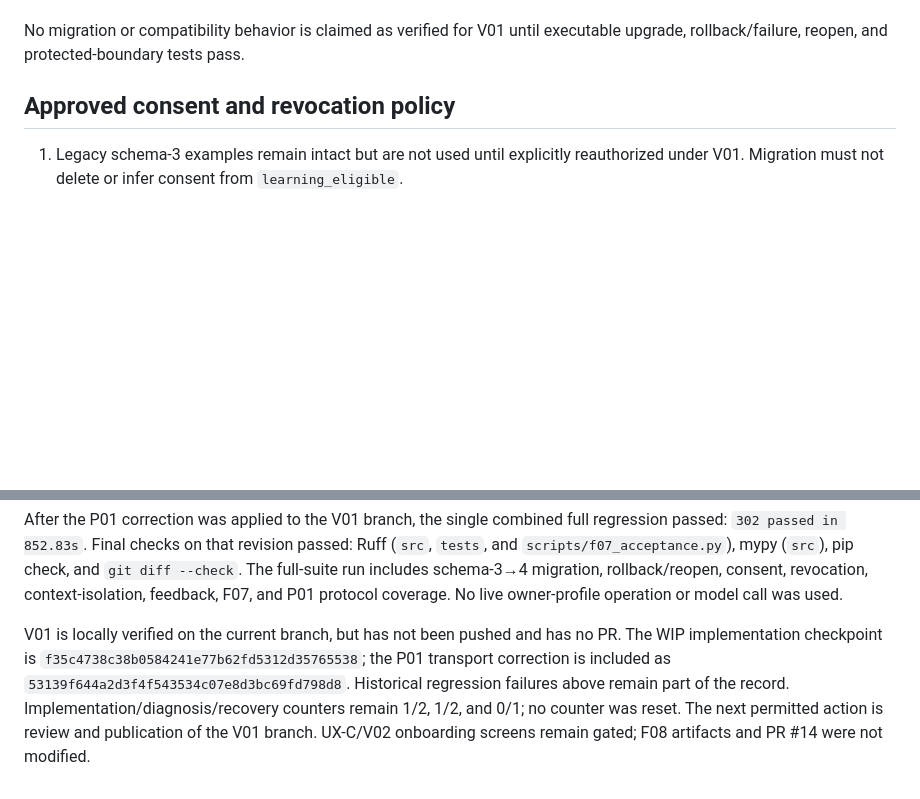
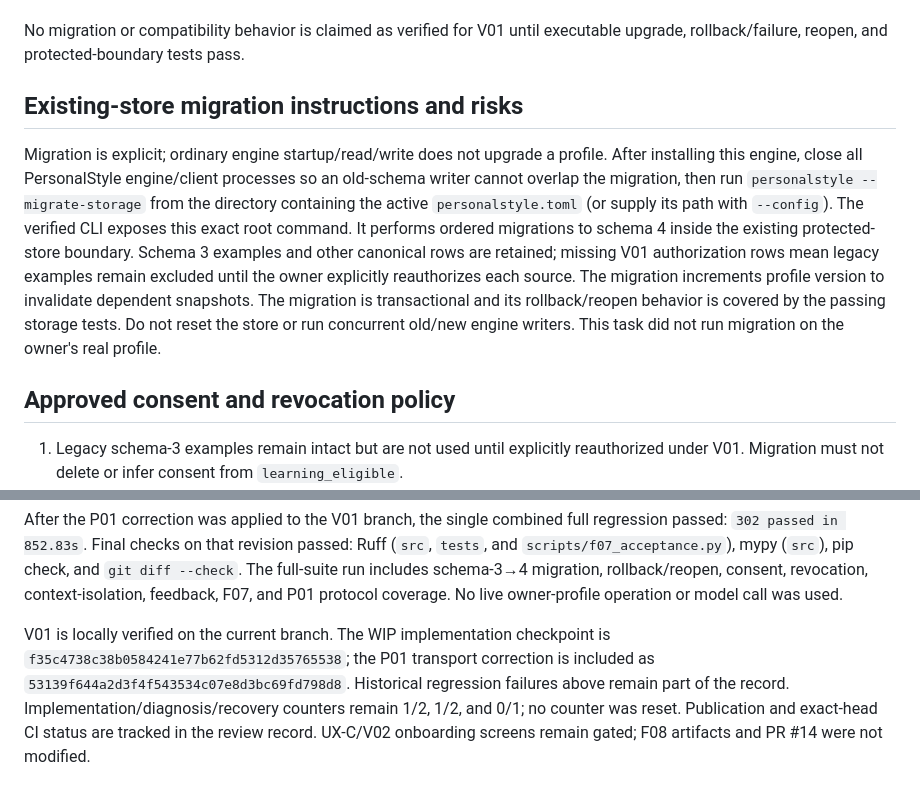
Before and after one commit to Poken-ninja/personalstyle, a Markdown page: docs/V01_TASK.md, 2 parts joined by grey strips. Rendered like a GitHub page; blank space fills up the shorter version.

Commit message:
Document explicit V01 storage migration

```diff
--- a/docs/V01_TASK.md
+++ b/docs/V01_TASK.md
@@ -79,6 +79,20 @@ At base `9a7a2049ca9d19f5d5d9d163b54a174d073d27a8`:
 
 No migration or compatibility behavior is claimed as verified for V01 until executable
 upgrade, rollback/failure, reopen, and protected-boundary tests pass.
+
+## Existing-store migration instructions and risks
+
+Migration is explicit; ordinary engine startup/read/write does not upgrade a profile. After
+installing this engine, close all PersonalStyle engine/client processes so an old-schema
+writer cannot overlap the migration, then run `personalstyle --migrate-storage` from the
+directory containing the active `personalstyle.toml` (or supply its path with `--config`).
+The verified CLI exposes this exact root command. It performs ordered migrations to schema
+4 inside the existing protected-store boundary. Schema 3 examples and other canonical rows
+are retained; missing V01 authorization rows mean legacy examples remain excluded until the
+owner explicitly reauthorizes each source. The migration increments profile version to
+invalidate dependent snapshots. The migration is transactional and its rollback/reopen
+behavior is covered by the passing storage tests. Do not reset the store or run concurrent
+old/new engine writers. This task did not run migration on the owner's real profile.
 
 ## Approved consent and revocation policy
 
@@ -225,10 +239,9 @@ full-suite run includes schema-3→4 migration, rollback/reopen, consent, revoca
 context-isolation, feedback, F07, and P01 protocol coverage. No live owner-profile operation
 or model call was used.
 
-V01 is locally verified on the current branch, but has not been pushed and has no PR. The
-WIP implementation checkpoint is `f35c4738c38b0584241e77b62fd5312d35765538`; the P01
-transport correction is included as `53139f644a2d3f4f543534c07e8d3bc69fd798d8`. Historical
-regression failures above remain part of the record. Implementation/diagnosis/recovery
-counters remain 1/2, 1/2, and 0/1; no counter was reset. The next permitted action is review
-and publication of the V01 branch. UX-C/V02 onboarding screens remain gated; F08 artifacts
-and PR #14 were not modified.
+V01 is locally verified on the current branch. The WIP implementation checkpoint is
+`f35c4738c38b0584241e77b62fd5312d35765538`; the P01 transport correction is included as
+`53139f644a2d3f4f543534c07e8d3bc69fd798d8`. Historical regression failures above remain
+part of the record. Implementation/diagnosis/recovery counters remain 1/2, 1/2, and 0/1;
+no counter was reset. Publication and exact-head CI status are tracked in the review record.
+UX-C/V02 onboarding screens remain gated; F08 artifacts and PR #14 were not modified.
```
